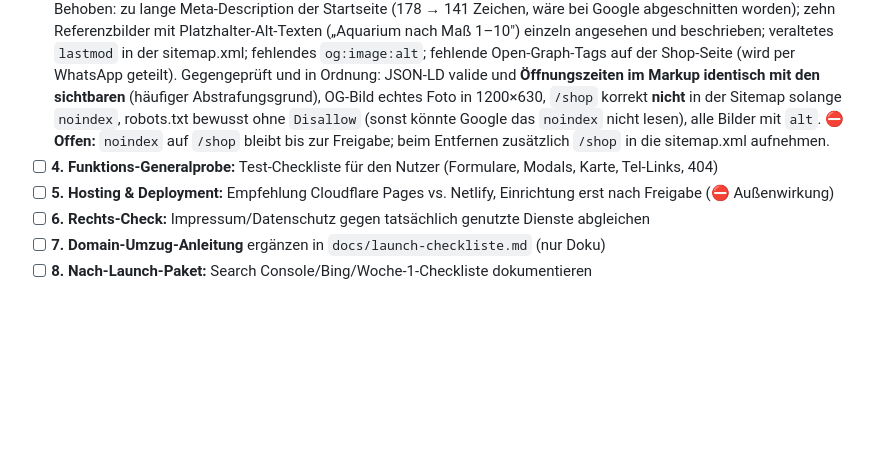
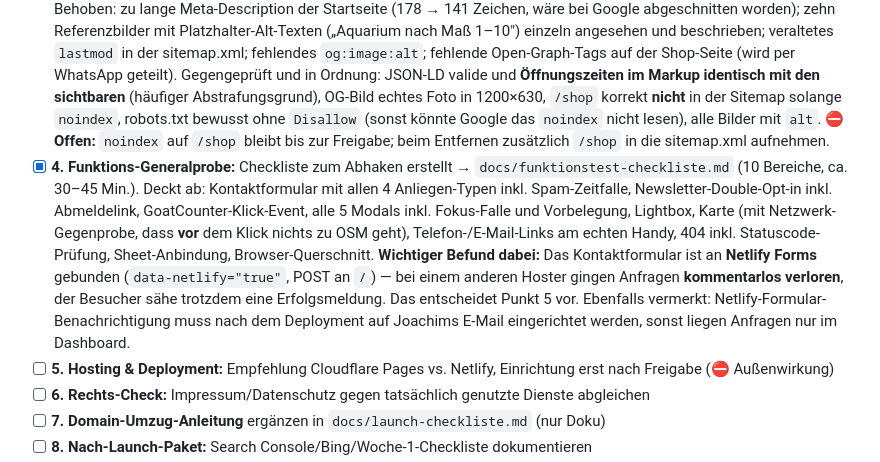
Before and after one commit to Laurenz88/zierfischparadies-erding, a Markdown page: TODO.md, the part around the change. GitHub-like rendering; blank space fills up the shorter version.

Commit message:
Launch-Vorbereitung (4/9): Funktionstest-Checkliste zum Abhaken
docs/funktionstest-checkliste.md: 10 Bereiche, ca. 30-45 Minuten. Deckt alles
ab, was sich nicht automatisiert pruefen laesst - echte Mails, echte Klicks,
echtes Handy.

Wichtiger Befund beim Erstellen: Das Kontaktformular ist an Netlify Forms
gebunden (data-netlify="true", POST an "/"). Bei einem anderen Hoster wuerden
Anfragen kommentarlos verloren gehen, waehrend der Besucher trotzdem eine
Erfolgsmeldung sieht. In der Checkliste als Warnung markiert; entscheidet die
Hosting-Wahl in Punkt 5 vor.

Ausserdem vermerkt: Nach dem Deployment muss in Netlify die Formular-
Benachrichtigung auf Joachims E-Mail eingerichtet werden, sonst landen
Anfragen nur im Dashboard und niemand merkt es.

```diff
--- a/TODO.md
+++ b/TODO.md
@@ -96,7 +96,7 @@ Ziel: 1:1-Nachbau (inhaltlich/strukturell) von <https://zierfischparadies-erding
 - [x] **Langzeit-Lösung für Angebots-Fotos (erledigt):** Automatischer Sync statt Drive-Direktzugriff. Das Google Sheet bleibt unverändert die Bedienoberfläche — für Joachim ändert sich **nichts**. Eine GitHub Action (`.github/workflows/sync-bilder.yml`, alle 2 Std. + manuell) lädt per `scripts/sync-sheet-images.mjs` die verlinkten Drive-Fotos, optimiert sie (AVIF/WebP/JPEG, 480 + 960 px) und committet sie; die Website nutzt bevorzugt diese Kopie und fällt nur für frisch eingetragene, noch nicht gesyncte Fotos übergangsweise auf Drive zurück (neuer Fisch also **sofort** sichtbar, binnen 2 Std. automatisch schnell). Gemessen: 360.445 → 25.936 Bytes pro Foto (79–93 % weniger). Robustheit: Sheet nicht erreichbar → Abbruch ohne Aufräumen; Download-Fehler → bisherige Kopie bleibt; geändertes Foto per SHA-256 erkannt; `Aktiv = nein` behält die Bilder. Doku: `docs/sync-log-erklaerung.md` (inkl. ehrlicher Kostenrechnung).
 - [x] **2. Lighthouse-Endspurt:** alle 4 Seiten × mobil + Desktop gemessen (8 Läufe), Ergebnisse in `docs/lighthouse.md`. **Accessibility, Best Practices und SEO stehen überall auf 100** (Ausnahme mit Absicht: `/shop` SEO 69 wegen des gewollten `noindex` — steigt automatisch auf 100, sobald das `noindex` freigegeben und entfernt wird). Drei echte Fehler gefunden und behoben: (a) `heading-order` auf Impressum/Datenschutz (h1 → h3 ohne h2, Accessibility 96→100), (b) Drittanbieter-Cookie `NID` durch den Drive-`thumbnail`-Endpunkt (Best Practices 77→100; jetzt `lh3.googleusercontent.com` direkt, das setzt keinen Cookie und spart einen Redirect), (c) Lightbox-Bild ohne Maße/mit 1×1-Platzhalter (`unsized-images` + `image-size-responsive`). Performance lokal serverbedingt gedeckelt (einfacher Test-Server ohne HTTP/2, Kompression, Cache-Header) — verbindliche Messung erst nach echtem Deployment (Punkt 5).
 - [x] **3. SEO-Endkontrolle:** Alle Seiten geprüft, Lighthouse **SEO 100** ohne offene Audits (Details: `docs/phase9-seo.md`). Behoben: zu lange Meta-Description der Startseite (178 → 141 Zeichen, wäre bei Google abgeschnitten worden); zehn Referenzbilder mit Platzhalter-Alt-Texten („Aquarium nach Maß 1–10") einzeln angesehen und beschrieben; veraltetes `lastmod` in der sitemap.xml; fehlendes `og:image:alt`; fehlende Open-Graph-Tags auf der Shop-Seite (wird per WhatsApp geteilt). Gegengeprüft und in Ordnung: JSON-LD valide und **Öffnungszeiten im Markup identisch mit den sichtbaren** (häufiger Abstrafungsgrund), OG-Bild echtes Foto in 1200×630, `/shop` korrekt **nicht** in der Sitemap solange `noindex`, robots.txt bewusst ohne `Disallow` (sonst könnte Google das `noindex` nicht lesen), alle Bilder mit `alt`. **⛔ Offen:** `noindex` auf `/shop` bleibt bis zur Freigabe; beim Entfernen zusätzlich `/shop` in die sitemap.xml aufnehmen.
-- [ ] **4. Funktions-Generalprobe:** Test-Checkliste für den Nutzer (Formulare, Modals, Karte, Tel-Links, 404)
+- [x] **4. Funktions-Generalprobe:** Checkliste zum Abhaken erstellt → `docs/funktionstest-checkliste.md` (10 Bereiche, ca. 30–45 Min.). Deckt ab: Kontaktformular mit allen 4 Anliegen-Typen inkl. Spam-Zeitfalle, Newsletter-Double-Opt-in inkl. Abmeldelink, GoatCounter-Klick-Event, alle 5 Modals inkl. Fokus-Falle und Vorbelegung, Lightbox, Karte (mit Netzwerk-Gegenprobe, dass **vor** dem Klick nichts zu OSM geht), Telefon-/E-Mail-Links am echten Handy, 404 inkl. Statuscode-Prüfung, Sheet-Anbindung, Browser-Querschnitt. **Wichtiger Befund dabei:** Das Kontaktformular ist an **Netlify Forms** gebunden (`data-netlify="true"`, POST an `/`) — bei einem anderen Hoster gingen Anfragen **kommentarlos verloren**, der Besucher sähe trotzdem eine Erfolgsmeldung. Das entscheidet Punkt 5 vor. Ebenfalls vermerkt: Netlify-Formular-Benachrichtigung muss nach dem Deployment auf Joachims E-Mail eingerichtet werden, sonst liegen Anfragen nur im Dashboard.
 - [ ] **5. Hosting & Deployment:** Empfehlung Cloudflare Pages vs. Netlify, Einrichtung erst nach Freigabe (⛔ Außenwirkung)
 - [ ] **6. Rechts-Check:** Impressum/Datenschutz gegen tatsächlich genutzte Dienste abgleichen
 - [ ] **7. Domain-Umzug-Anleitung** ergänzen in `docs/launch-checkliste.md` (nur Doku)
```
